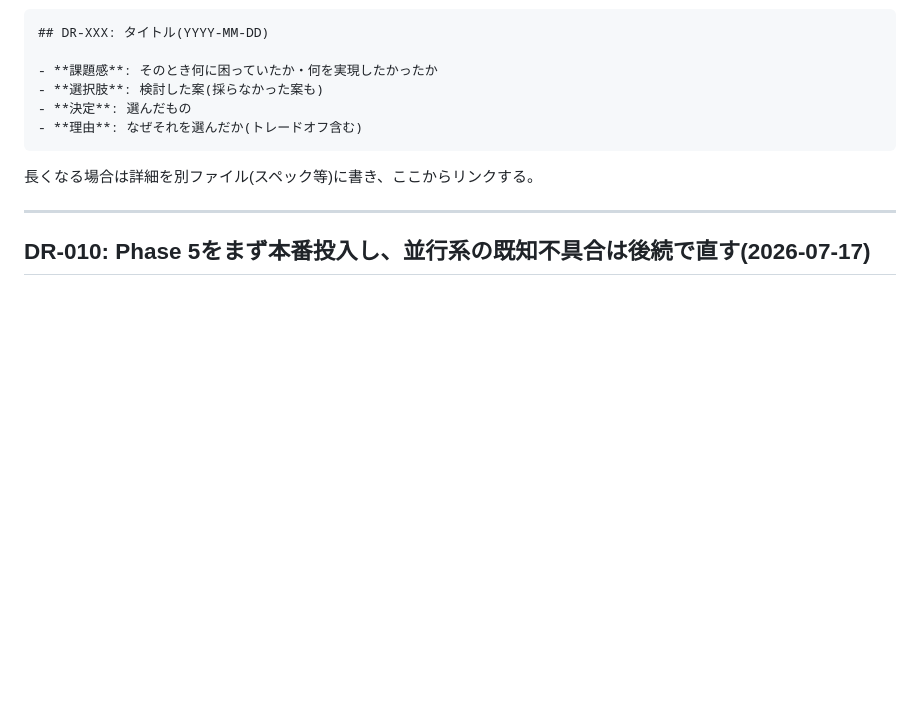
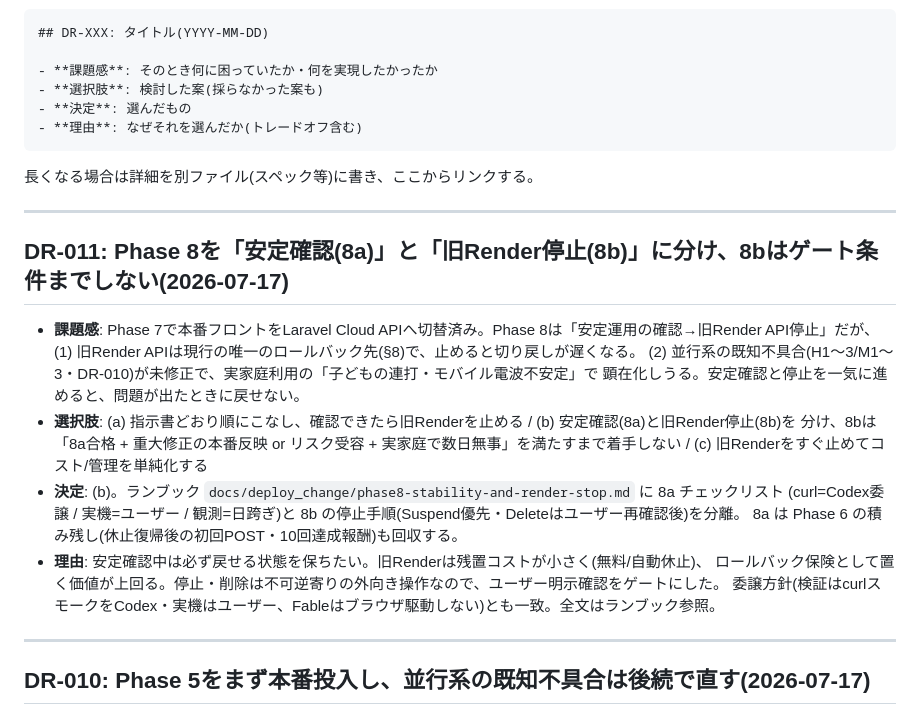
Before and after one commit to toutetu/kurashi-relay, a Markdown page: docs/design-decisions.md, the part around the change. GitHub-like rendering; blank space fills up the shorter version.

````diff
--- a/docs/design-decisions.md
+++ b/docs/design-decisions.md
@@ -18,6 +18,24 @@
 ```
 
 長くなる場合は詳細を別ファイル(スペック等)に書き、ここからリンクする。
+
+---
+
+## DR-011: Phase 8を「安定確認(8a)」と「旧Render停止(8b)」に分け、8bはゲート条件までしない(2026-07-17)
+
+- **課題感**: Phase 7で本番フロントをLaravel Cloud APIへ切替済み。Phase 8は「安定運用の確認→旧Render API停止」だが、
+  (1) 旧Render APIは現行の唯一のロールバック先(§8)で、止めると切り戻しが遅くなる。
+  (2) 並行系の既知不具合(H1〜3/M1〜3・DR-010)が未修正で、実家庭利用の「子どもの連打・モバイル電波不安定」で
+  顕在化しうる。安定確認と停止を一気に進めると、問題が出たときに戻せない。
+- **選択肢**: (a) 指示書どおり順にこなし、確認できたら旧Renderを止める / (b) 安定確認(8a)と旧Render停止(8b)を
+  分け、8bは「8a合格 + 重大修正の本番反映 or リスク受容 + 実家庭で数日無事」を満たすまで着手しない /
+  (c) 旧Renderをすぐ止めてコスト/管理を単純化する
+- **決定**: (b)。ランブック `docs/deploy_change/phase8-stability-and-render-stop.md` に 8a チェックリスト
+  (curl=Codex委譲 / 実機=ユーザー / 観測=日跨ぎ)と 8b の停止手順(Suspend優先・Deleteはユーザー再確認後)を分離。
+  8a は Phase 6 の積み残し(休止復帰後の初回POST・10回達成報酬)も回収する。
+- **理由**: 安定確認中は必ず戻せる状態を保ちたい。旧Renderは残置コストが小さく(無料/自動休止)、
+  ロールバック保険として置く価値が上回る。停止・削除は不可逆寄りの外向き操作なので、ユーザー明示確認をゲートにした。
+  委譲方針(検証はcurlスモークをCodex・実機はユーザー、Fableはブラウザ駆動しない)とも一致。全文はランブック参照。
 
 ---
 
````
Also changed, not shown: docs/deploy_change/phase8-stability-and-render-stop.md (added, +134 -0 lines).
